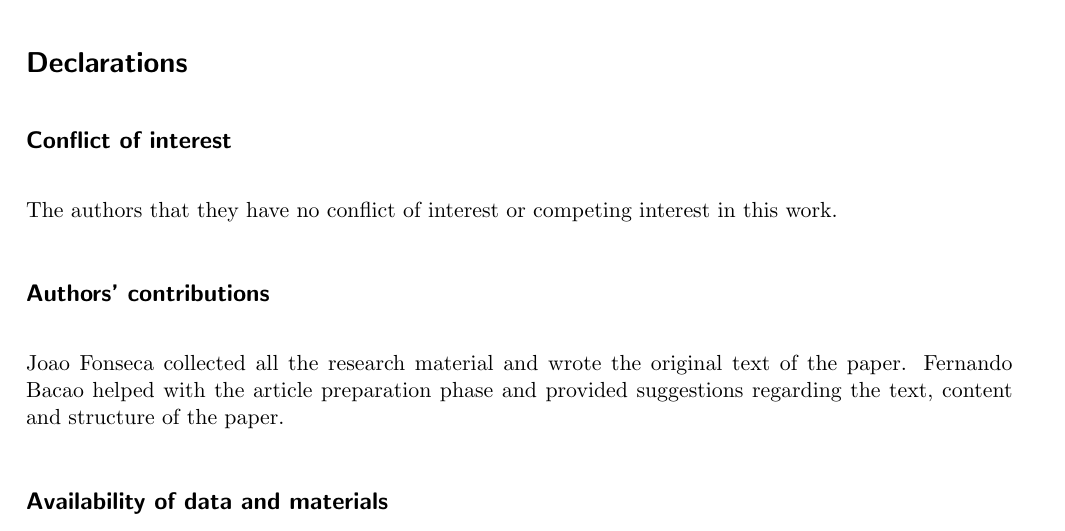
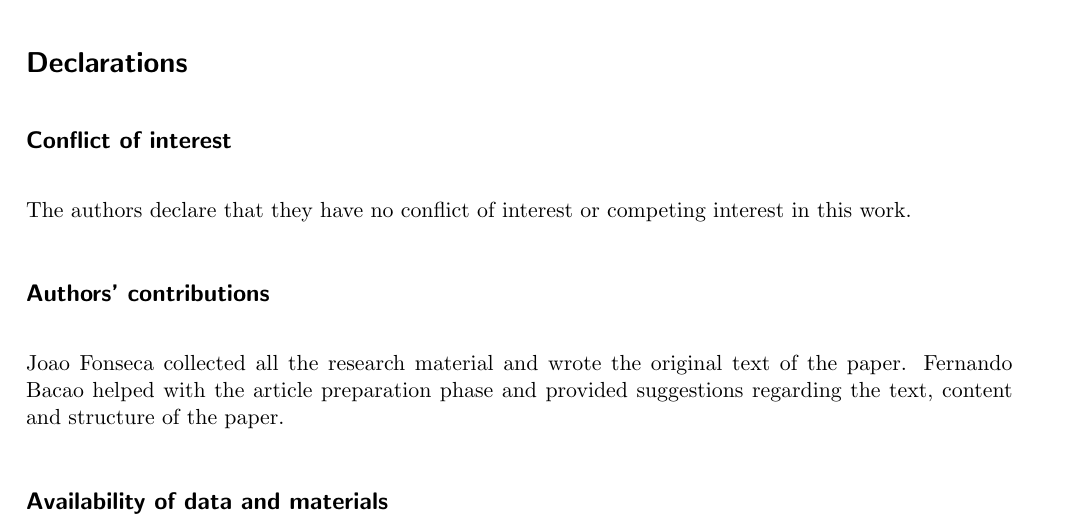
Before and after one commit to joaopfonseca/publications, a LaTeX paper (2022-data-augmentation-trends/content/data-augmentation-trends.tex): part of page 18 of 22, cut so that both start at the same text. Compiled offline with pdfLaTeX.

Commit message:
FIX add missing word

```diff
--- a/2022-data-augmentation-trends/content/data-augmentation-trends.tex
+++ b/2022-data-augmentation-trends/content/data-augmentation-trends.tex
@@ -1031,7 +1031,7 @@ be explored.
 
 \subsection*{Conflict of interest}
 
-The authors that they have no conflict of interest or competing interest in
+The authors declare that they have no conflict of interest or competing interest in
 this work.
 
 \subsection*{Authors' contributions}
```
Also changed, not shown: 2022-data-augmentation-trends/content/data-augmentation-trends.pdf.
